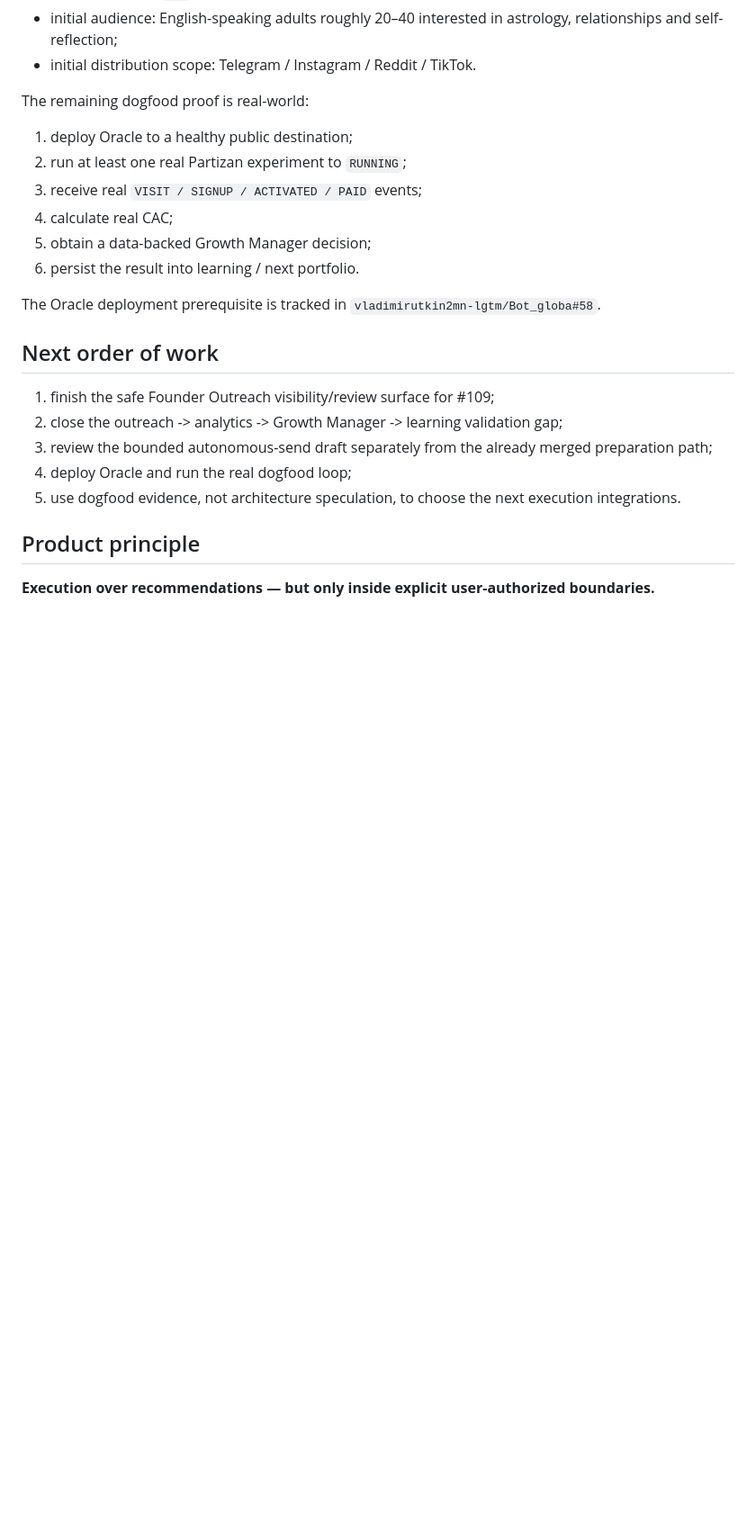
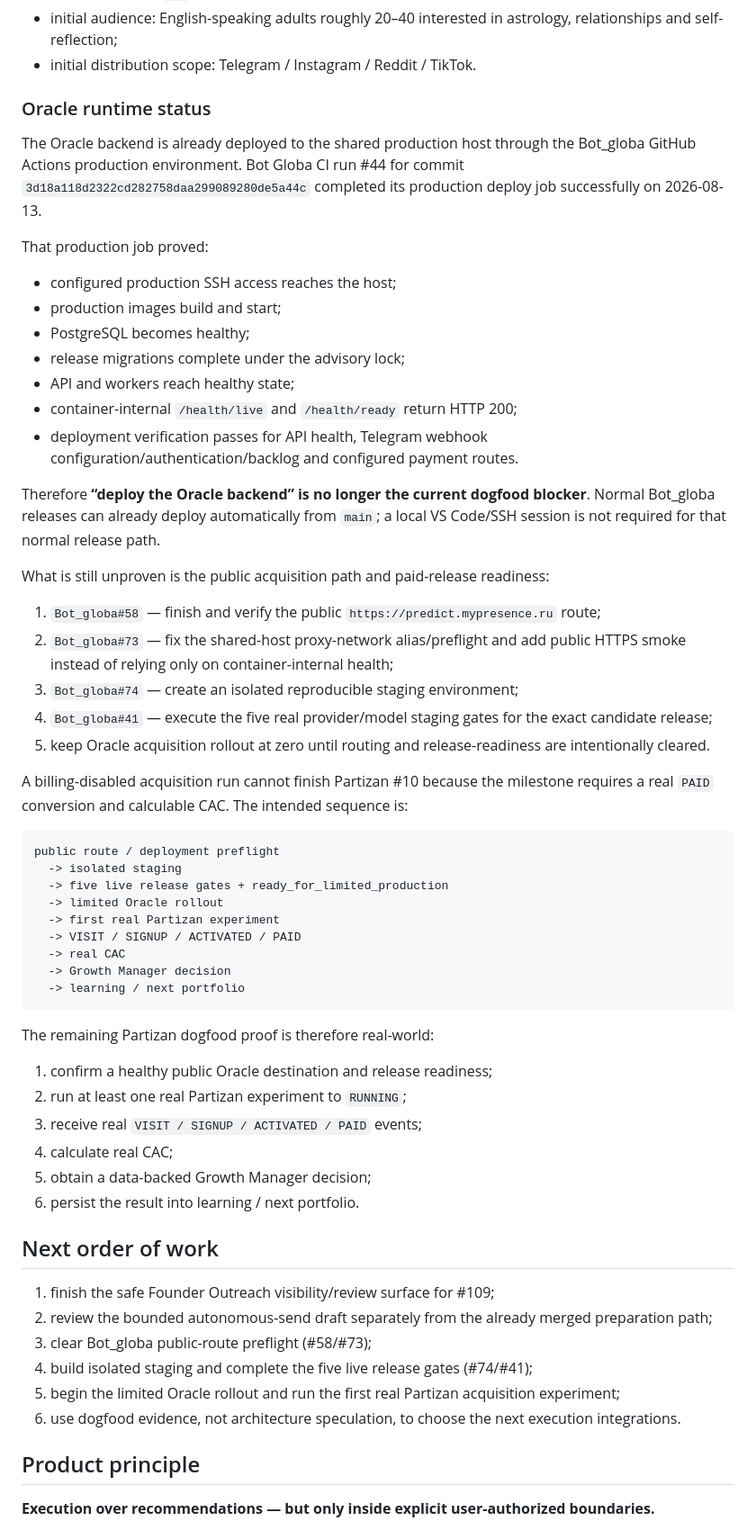
Before and after one commit to vladimirutkin2mn-lgtm/Partizan_bot, a Markdown page: docs/CURRENT_STATUS.md, the part around one of its changes. Shown at 90% size. Rendered like a GitHub page; blank space fills up the shorter version.

Commit message:
Update Oracle dogfood blocker status

````diff
--- a/docs/CURRENT_STATUS.md
+++ b/docs/CURRENT_STATUS.md
@@ -80,24 +80,61 @@ Business assumptions for the first acquisition loop:
 - initial audience: English-speaking adults roughly 20–40 interested in astrology, relationships and self-reflection;
 - initial distribution scope: Telegram / Instagram / Reddit / TikTok.
 
-The remaining dogfood proof is real-world:
+### Oracle runtime status
 
-1. deploy Oracle to a healthy public destination;
+The Oracle backend is already deployed to the shared production host through the Bot_globa GitHub Actions production environment. Bot Globa CI run #44 for commit `3d18a118d2322cd282758daa299089280de5a44c` completed its production deploy job successfully on 2026-08-13.
+
+That production job proved:
+
+- configured production SSH access reaches the host;
+- production images build and start;
+- PostgreSQL becomes healthy;
+- release migrations complete under the advisory lock;
+- API and workers reach healthy state;
+- container-internal `/health/live` and `/health/ready` return HTTP 200;
+- deployment verification passes for API health, Telegram webhook configuration/authentication/backlog and configured payment routes.
+
+Therefore **“deploy the Oracle backend” is no longer the current dogfood blocker**. Normal Bot_globa releases can already deploy automatically from `main`; a local VS Code/SSH session is not required for that normal release path.
+
+What is still unproven is the public acquisition path and paid-release readiness:
+
+1. `Bot_globa#58` — finish and verify the public `https://predict.mypresence.ru` route;
+2. `Bot_globa#73` — fix the shared-host proxy-network alias/preflight and add public HTTPS smoke instead of relying only on container-internal health;
+3. `Bot_globa#74` — create an isolated reproducible staging environment;
+4. `Bot_globa#41` — execute the five real provider/model staging gates for the exact candidate release;
+5. keep Oracle acquisition rollout at zero until routing and release-readiness are intentionally cleared.
+
+A billing-disabled acquisition run cannot finish Partizan #10 because the milestone requires a real `PAID` conversion and calculable CAC. The intended sequence is:
+
+```text
+public route / deployment preflight
+  -> isolated staging
+  -> five live release gates + ready_for_limited_production
+  -> limited Oracle rollout
+  -> first real Partizan experiment
+  -> VISIT / SIGNUP / ACTIVATED / PAID
+  -> real CAC
+  -> Growth Manager decision
+  -> learning / next portfolio
+```
+
+The remaining Partizan dogfood proof is therefore real-world:
+
+1. confirm a healthy public Oracle destination and release readiness;
 2. run at least one real Partizan experiment to `RUNNING`;
 3. receive real `VISIT / SIGNUP / ACTIVATED / PAID` events;
 4. calculate real CAC;
 5. obtain a data-backed Growth Manager decision;
 6. persist the result into learning / next portfolio.
 
-The Oracle deployment prerequisite is tracked in `vladimirutkin2mn-lgtm/Bot_globa#58`.
-
 ## Next order of work
 
 1. finish the safe Founder Outreach visibility/review surface for #109;
-2. close the outreach -> analytics -> Growth Manager -> learning validation gap;
-3. review the bounded autonomous-send draft separately from the already merged preparation path;
-4. deploy Oracle and run the real dogfood loop;
-5. use dogfood evidence, not architecture speculation, to choose the next execution integrations.
+2. review the bounded autonomous-send draft separately from the already merged preparation path;
+3. clear Bot_globa public-route preflight (#58/#73);
+4. build isolated staging and complete the five live release gates (#74/#41);
+5. begin the limited Oracle rollout and run the first real Partizan acquisition experiment;
+6. use dogfood evidence, not architecture speculation, to choose the next execution integrations.
 
 ## Product principle
 
````
Also changed, not shown: other parts of docs/CURRENT_STATUS.md (+2 -2 lines).
